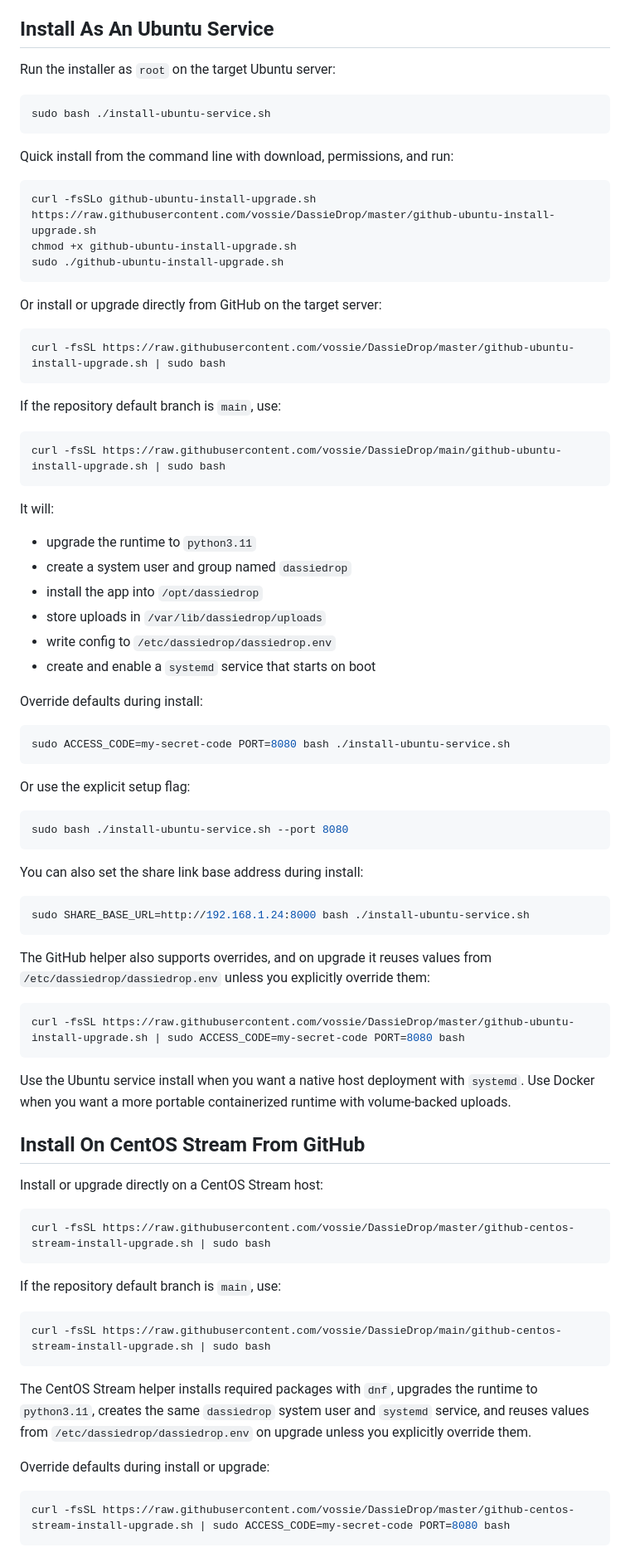
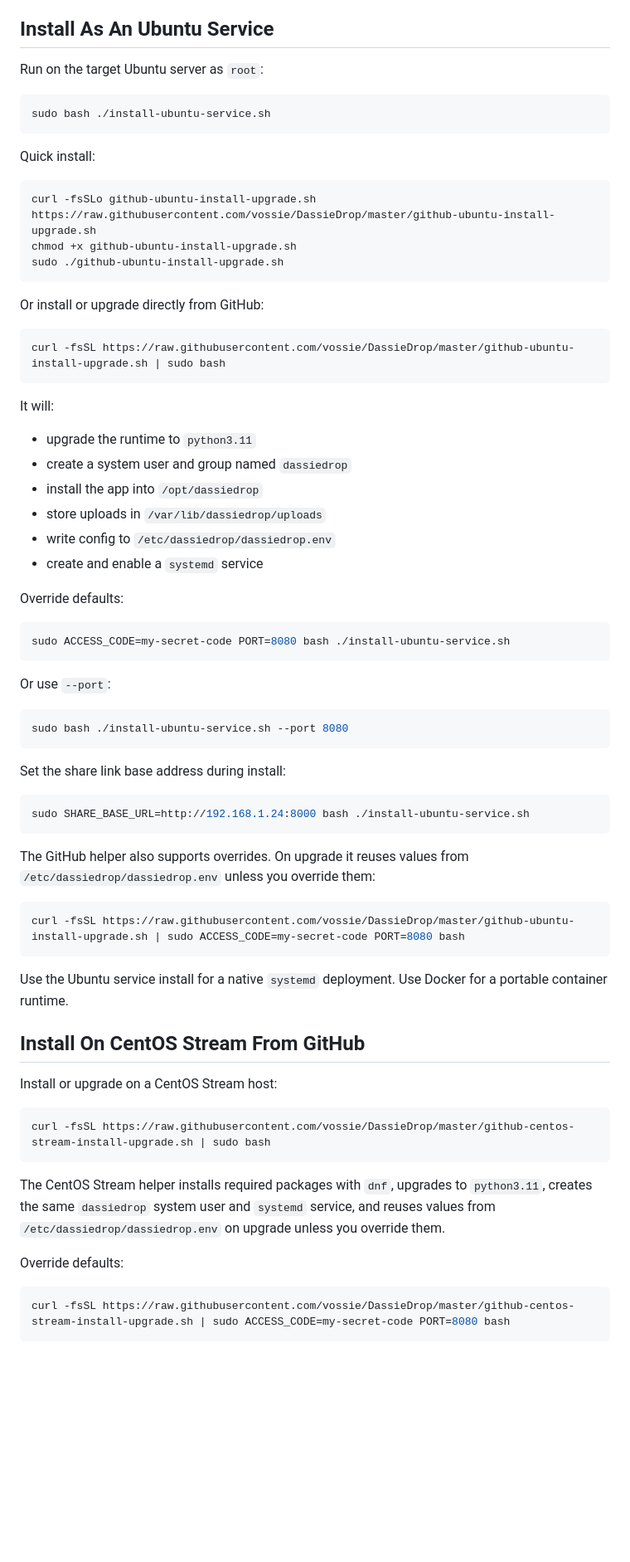
Before and after one commit to vossie/LanDrop, a Markdown page: README.md, the part around the change printed below. Shown: that part at 83% size. GitHub-like rendering; blank space fills up the shorter version.

````diff
--- a/README.md
+++ b/README.md
@@ -211,13 +201,13 @@ If the app uses `ACCESS_CODE`, bash clients can send it directly as `X-API-Key`
 
 ## Install As An Ubuntu Service
 
-Run the installer as `root` on the target Ubuntu server:
+Run on the target Ubuntu server as `root`:
 
 ```bash
 sudo bash ./install-ubuntu-service.sh
 ```
 
-Quick install from the command line with download, permissions, and run:
+Quick install:
 
 ```bash
 curl -fsSLo github-ubuntu-install-upgrade.sh https://raw.githubusercontent.com/vossie/DassieDrop/master/github-ubuntu-install-upgrade.sh
@@ -225,16 +215,10 @@ chmod +x github-ubuntu-install-upgrade.sh
 sudo ./github-ubuntu-install-upgrade.sh
 ```
 
-Or install or upgrade directly from GitHub on the target server:
+Or install or upgrade directly from GitHub:
 
 ```bash
 curl -fsSL https://raw.githubusercontent.com/vossie/DassieDrop/master/github-ubuntu-install-upgrade.sh | sudo bash
-```
-
-If the repository default branch is `main`, use:
-
-```bash
-curl -fsSL https://raw.githubusercontent.com/vossie/DassieDrop/main/github-ubuntu-install-upgrade.sh | sudo bash
 ```
 
 It will:
@@ -244,51 +228,45 @@ It will:
 - install the app into `/opt/dassiedrop`
 - store uploads in `/var/lib/dassiedrop/uploads`
 - write config to `/etc/dassiedrop/dassiedrop.env`
-- create and enable a `systemd` service that starts on boot
+- create and enable a `systemd` service
 
-Override defaults during install:
+Override defaults:
 
 ```bash
 sudo ACCESS_CODE=my-secret-code PORT=8080 bash ./install-ubuntu-service.sh
 ```
 
-Or use the explicit setup flag:
+Or use `--port`:
 
 ```bash
 sudo bash ./install-ubuntu-service.sh --port 8080
 ```
 
-You can also set the share link base address during install:
+Set the share link base address during install:
 
 ```bash
 sudo SHARE_BASE_URL=http://192.168.1.24:8000 bash ./install-ubuntu-service.sh
 ```
 
-The GitHub helper also supports overrides, and on upgrade it reuses values from `/etc/dassiedrop/dassiedrop.env` unless you explicitly override them:
+The GitHub helper also supports overrides. On upgrade it reuses values from `/etc/dassiedrop/dassiedrop.env` unless you override them:
 
 ```bash
 curl -fsSL https://raw.githubusercontent.com/vossie/DassieDrop/master/github-ubuntu-install-upgrade.sh | sudo ACCESS_CODE=my-secret-code PORT=8080 bash
 ```
 
-Use the Ubuntu service install when you want a native host deployment with `systemd`. Use Docker when you want a more portable containerized runtime with volume-backed uploads.
+Use the Ubuntu service install for a native `systemd` deployment. Use Docker for a portable container runtime.
 
 ## Install On CentOS Stream From GitHub
 
-Install or upgrade directly on a CentOS Stream host:
+Install or upgrade on a CentOS Stream host:
 
 ```bash
 curl -fsSL https://raw.githubusercontent.com/vossie/DassieDrop/master/github-centos-stream-install-upgrade.sh | sudo bash
 ```
 
-If the repository default branch is `main`, use:
+The CentOS Stream helper installs required packages with `dnf`, upgrades to `python3.11`, creates the same `dassiedrop` system user and `systemd` service, and reuses values from `/etc/dassiedrop/dassiedrop.env` on upgrade unless you override them.
 
-```bash
-curl -fsSL https://raw.githubusercontent.com/vossie/DassieDrop/main/github-centos-stream-install-upgrade.sh | sudo bash
-```
-
-The CentOS Stream helper installs required packages with `dnf`, upgrades the runtime to `python3.11`, creates the same `dassiedrop` system user and `systemd` service, and reuses values from `/etc/dassiedrop/dassiedrop.env` on upgrade unless you explicitly override them.
-
-Override defaults during install or upgrade:
+Override defaults:
 
 ```bash
 curl -fsSL https://raw.githubusercontent.com/vossie/DassieDrop/master/github-centos-stream-install-upgrade.sh | sudo ACCESS_CODE=my-secret-code PORT=8080 bash
````
Also changed, not shown: other parts of README.md (+17 -27 lines), brand/images/dassiedrop_logo.png (added).
